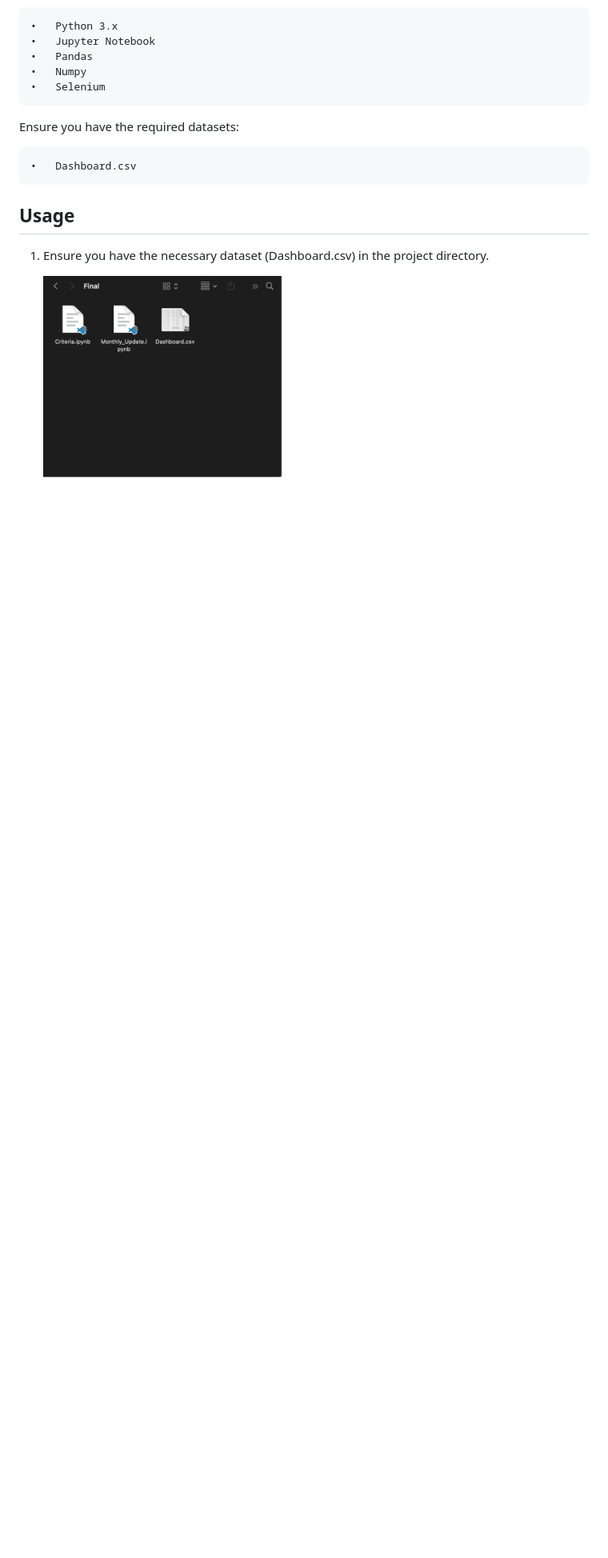
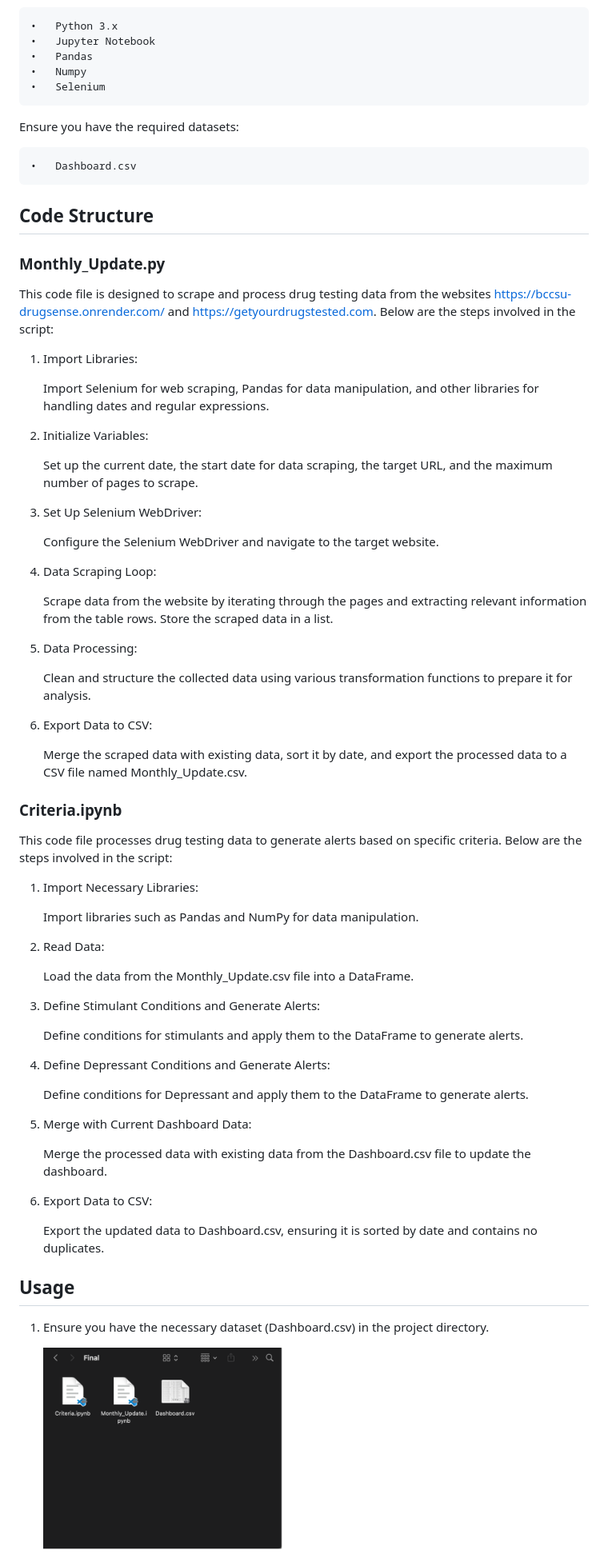
Before and after one commit to SeunghyunParkk/RAPID, a Markdown page: README.md, the part around the change printed below. Shown: that part at 80% size. GitHub-like rendering; blank space fills up the shorter version.

```diff
--- a/README.md
+++ b/README.md
@@ -45,6 +45,64 @@ Ensure you have the required datasets:
 
 	•	Dashboard.csv
 
+## Code Structure
+
+### Monthly_Update.py
+This code file is designed to scrape and process drug testing data from the websites https://bccsu-drugsense.onrender.com/ and https://getyourdrugstested.com. Below are the steps involved in the script:
+
+1.	Import Libraries:
+
+	Import Selenium for web scraping, Pandas for data manipulation, and other libraries for handling dates and regular expressions.
+
+3.	Initialize Variables:
+
+	Set up the current date, the start date for data scraping, the target URL, and the maximum number of pages to scrape.
+
+5.	Set Up Selenium WebDriver:
+
+	Configure the Selenium WebDriver and navigate to the target website.
+
+6.	Data Scraping Loop:
+
+	Scrape data from the website by iterating through the pages and extracting relevant information from the table rows. Store the scraped data in a list.
+
+7.	Data Processing:
+
+   	Clean and structure the collected data using various transformation functions to prepare it for analysis.
+
+9.	Export Data to CSV:
+
+	Merge the scraped data with existing data, sort it by date, and export the processed data to a CSV file named Monthly_Update.csv.
+
+
+
+### Criteria.ipynb
+This code file processes drug testing data to generate alerts based on specific criteria. Below are the steps involved in the script:
+
+1.	Import Necessary Libraries:
+
+	Import libraries such as Pandas and NumPy for data manipulation.
+
+2.	Read Data:
+
+	Load the data from the Monthly_Update.csv file into a DataFrame.
+
+3.	Define Stimulant Conditions and Generate Alerts:
+
+	Define conditions for stimulants and apply them to the DataFrame to generate alerts.
+
+4.	Define Depressant Conditions and Generate Alerts:
+
+	Define conditions for Depressant and apply them to the DataFrame to generate alerts.
+
+5.	Merge with Current Dashboard Data:
+
+	Merge the processed data with existing data from the Dashboard.csv file to update the dashboard.
+
+6.	Export Data to CSV:
+
+	Export the updated data to Dashboard.csv, ensuring it is sorted by date and contains no duplicates.
+
 ## Usage
 
 1.	Ensure you have the necessary dataset (Dashboard.csv) in the project directory.
```
Also changed, not shown: other parts of README.md (+1 -0 lines).
